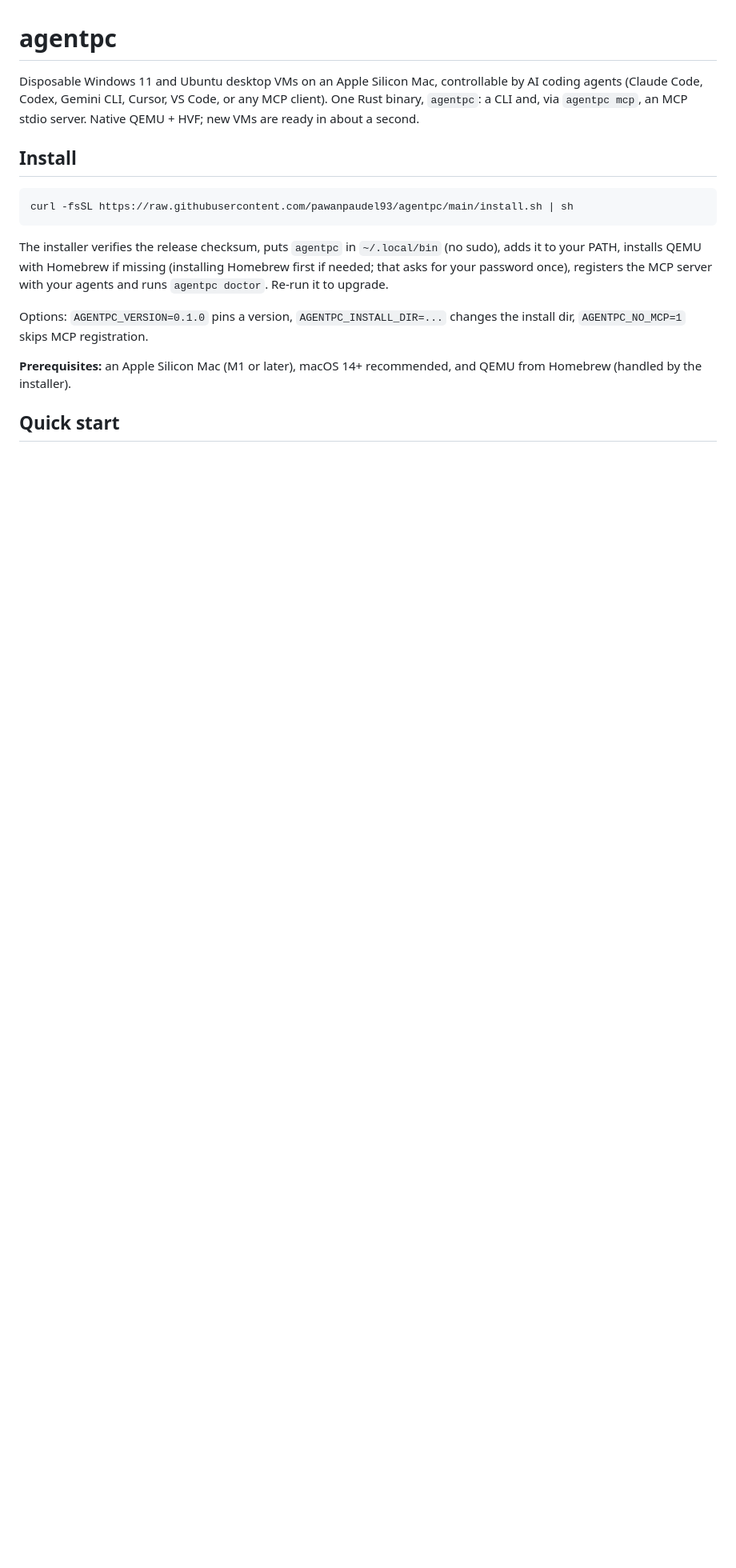
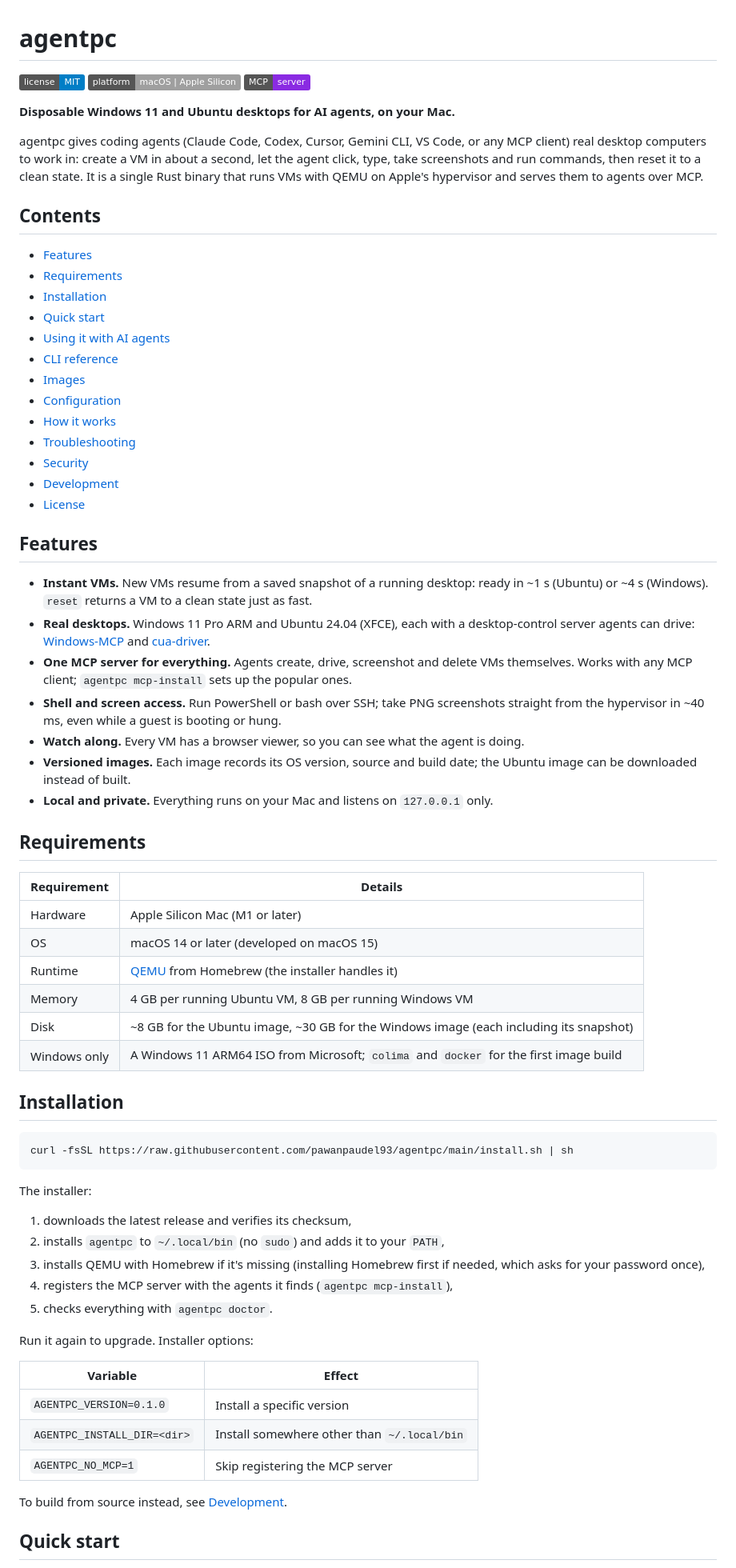
Before and after one commit to pawanpaudel93/agentpc, a Markdown page: README.md, the part around one of its changes. Shown at 80% size. GitHub-like rendering; badges without logos; blank space fills up the shorter version.

````diff
--- a/README.md
+++ b/README.md
@@ -1,26 +1,83 @@
 # agentpc
 
-Disposable Windows 11 and Ubuntu desktop VMs on an Apple Silicon Mac, controllable by AI
-coding agents (Claude Code, Codex, Gemini CLI, Cursor, VS Code, or any MCP client).
-One Rust binary, `agentpc`: a CLI and, via `agentpc mcp`, an MCP stdio server.
-Native QEMU + HVF; new VMs are ready in about a second.
+[![License: MIT](https://img.shields.io/badge/license-MIT-blue.svg)](LICENSE)
+![Platform: macOS on Apple Silicon](https://img.shields.io/badge/platform-macOS%20%7C%20Apple%20Silicon-lightgrey)
+![MCP server](https://img.shields.io/badge/MCP-server-8A2BE2)
 
-## Install
+**Disposable Windows 11 and Ubuntu desktops for AI agents, on your Mac.**
+
+agentpc gives coding agents (Claude Code, Codex, Cursor, Gemini CLI, VS Code, or any MCP
+client) real desktop computers to work in: create a VM in about a second, let the agent click,
+type, take screenshots and run commands, then reset it to a clean state. It is a single Rust
+binary that runs VMs with QEMU on Apple's hypervisor and serves them to agents over MCP.
+
+## Contents
+
+- [Features](#features)
+- [Requirements](#requirements)
+- [Installation](#installation)
+- [Quick start](#quick-start)
+- [Using it with AI agents](#using-it-with-ai-agents)
+- [CLI reference](#cli-reference)
+- [Images](#images)
+- [Configuration](#configuration)
+- [How it works](#how-it-works)
+- [Troubleshooting](#troubleshooting)
+- [Security](#security)
+- [Development](#development)
+- [License](#license)
+
+## Features
+
+- **Instant VMs.** New VMs resume from a saved snapshot of a running desktop: ready in
+  ~1 s (Ubuntu) or ~4 s (Windows). `reset` returns a VM to a clean state just as fast.
+- **Real desktops.** Windows 11 Pro ARM and Ubuntu 24.04 (XFCE), each with a
+  desktop-control server agents can drive: [Windows-MCP](https://github.com/CursorTouch/Windows-MCP)
+  and [cua-driver](https://github.com/trycua/cua).
+- **One MCP server for everything.** Agents create, drive, screenshot and delete VMs
+  themselves. Works with any MCP client; `agentpc mcp-install` sets up the popular ones.
+- **Shell and screen access.** Run PowerShell or bash over SSH; take PNG screenshots straight
+  from the hypervisor in ~40 ms, even while a guest is booting or hung.
+- **Watch along.** Every VM has a browser viewer, so you can see what the agent is doing.
+- **Versioned images.** Each image records its OS version, source and build date; the
+  Ubuntu image can be downloaded instead of built.
+- **Local and private.** Everything runs on your Mac and listens on `127.0.0.1` only.
+
+## Requirements
+
+| Requirement | Details |
+| --- | --- |
+| Hardware | Apple Silicon Mac (M1 or later) |
+| OS | macOS 14 or later (developed on macOS 15) |
+| Runtime | [QEMU](https://www.qemu.org) from Homebrew (the installer handles it) |
+| Memory | 4 GB per running Ubuntu VM, 8 GB per running Windows VM |
+| Disk | ~8 GB for the Ubuntu image, ~30 GB for the Windows image (each including its snapshot) |
+| Windows only | A Windows 11 ARM64 ISO from Microsoft; `colima` and `docker` for the first image build |
+
+## Installation
 
 ```sh
 curl -fsSL https://raw.githubusercontent.com/pawanpaudel93/agentpc/main/install.sh | sh
 ```
 
-The installer verifies the release checksum, puts `agentpc` in `~/.local/bin` (no sudo),
-adds it to your PATH, installs QEMU with Homebrew if missing (installing Homebrew first if
-needed; that asks for your password once), registers the MCP server with your agents and
-runs `agentpc doctor`. Re-run it to upgrade.
+The installer:
 
-Options: `AGENTPC_VERSION=0.1.0` pins a version, `AGENTPC_INSTALL_DIR=...` changes the
-install dir, `AGENTPC_NO_MCP=1` skips MCP registration.
+1. downloads the latest release and verifies its checksum,
+2. installs `agentpc` to `~/.local/bin` (no `sudo`) and adds it to your `PATH`,
+3. installs QEMU with Homebrew if it's missing (installing Homebrew first if needed, which
+   asks for your password once),
+4. registers the MCP server with the agents it finds (`agentpc mcp-install`),
+5. checks everything with `agentpc doctor`.
 
-**Prerequisites:** an Apple Silicon Mac (M1 or later), macOS 14+ recommended, and QEMU from
-Homebrew (handled by the installer).
+Run it again to upgrade. Installer options:
+
+| Variable | Effect |
+| --- | --- |
+| `AGENTPC_VERSION=0.1.0` | Install a specific version |
+| `AGENTPC_INSTALL_DIR=<dir>` | Install somewhere other than `~/.local/bin` |
+| `AGENTPC_NO_MCP=1` | Skip registering the MCP server |
+
+To build from source instead, see [Development](#development).
 
 ## Quick start
 
````
Also changed, not shown: other parts of README.md (+188 -86 lines).
